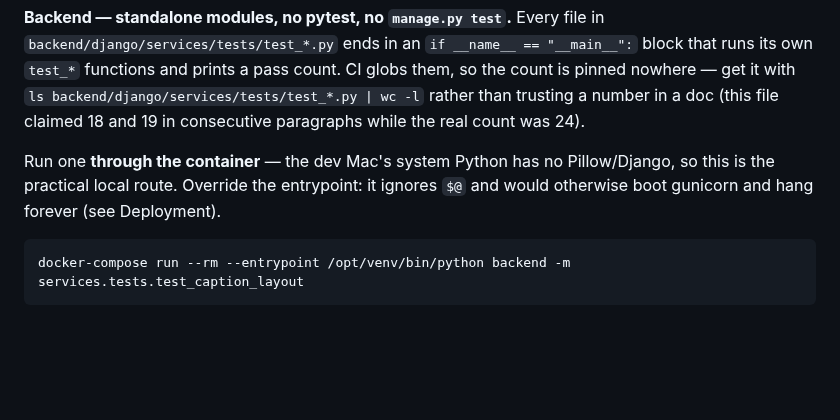
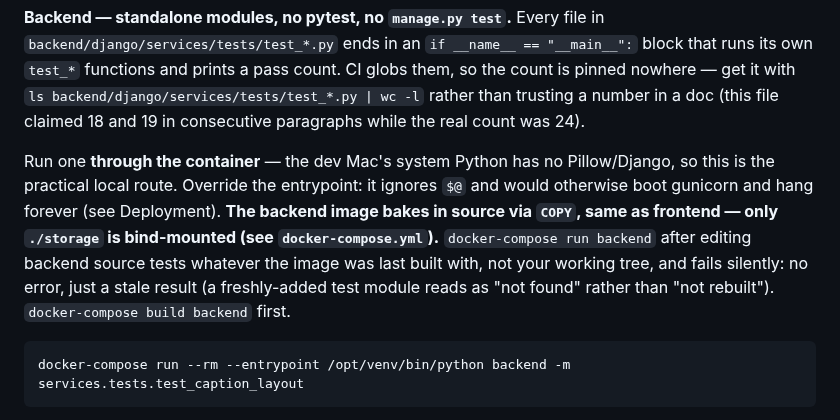
Before and after one commit to printo/product-editor, a Markdown page: CLAUDE.md, the part around the change. Drawn GitHub-style; blank space fills up the shorter version.

Commit message:
docs: warn that the backend image bakes in source, doesn't bind-mount it
Same gotcha CLAUDE.md already documented for the frontend container, missing
on the backend side. Hit it directly today: a docker-compose run backend test
pass silently ran against a stale image and reported a just-added test module
as missing, rather than erroring — easy to misread as the wrong thing.

Co-Authored-By: Claude Sonnet 5 <noreply@anthropic.com>

````diff
--- a/CLAUDE.md
+++ b/CLAUDE.md
@@ -149,7 +149,7 @@ pnpm test:parity                                 # calendar TS↔Python parity s
 
 **Backend — standalone modules, no pytest, no `manage.py test`.** Every file in `backend/django/services/tests/test_*.py` ends in an `if __name__ == "__main__":` block that runs its own `test_*` functions and prints a pass count. CI globs them, so the count is pinned nowhere — get it with `ls backend/django/services/tests/test_*.py | wc -l` rather than trusting a number in a doc (this file claimed 18 and 19 in consecutive paragraphs while the real count was 24).
 
-Run one **through the container** — the dev Mac's system Python has no Pillow/Django, so this is the practical local route. Override the entrypoint: it ignores `$@` and would otherwise boot gunicorn and hang forever (see Deployment).
+Run one **through the container** — the dev Mac's system Python has no Pillow/Django, so this is the practical local route. Override the entrypoint: it ignores `$@` and would otherwise boot gunicorn and hang forever (see Deployment). **The backend image bakes in source via `COPY`, same as frontend — only `./storage` is bind-mounted (see `docker-compose.yml`).** `docker-compose run backend` after editing backend source tests whatever the image was last built with, not your working tree, and fails silently: no error, just a stale result (a freshly-added test module reads as "not found" rather than "not rebuilt"). `docker-compose build backend` first.
 
 ```bash
 docker-compose run --rm --entrypoint /opt/venv/bin/python backend -m services.tests.test_caption_layout
````
